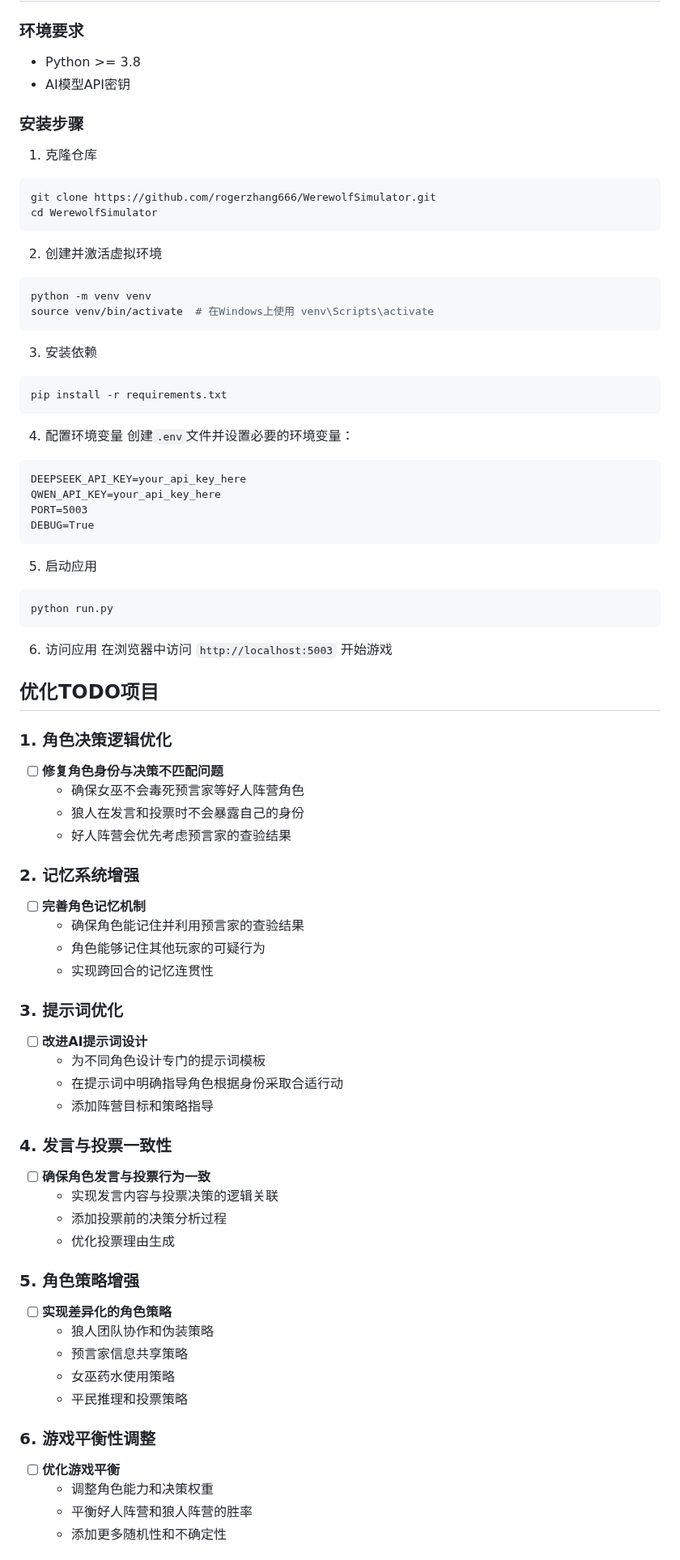
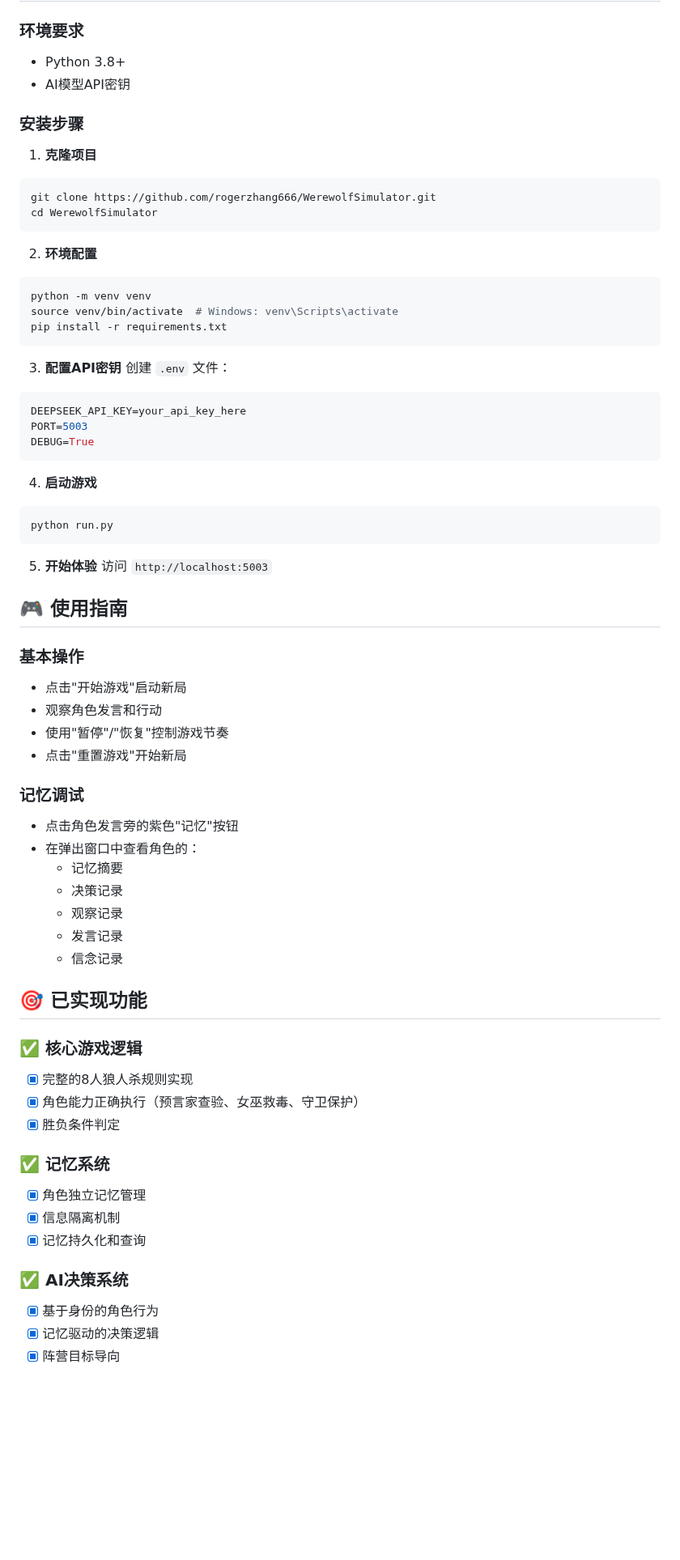
Before and after one commit to rogerzhang666/WerewolfSimulator, a Markdown page: README.md, the part around one of its changes. Shown at 81% size. Rendered like a GitHub page; blank space fills up the shorter version.

Commit message:
📝 更新README：反映最新功能实现 包括记忆调试系统、信息隔离机制、AI决策优化等核心功能

````diff
--- a/README.md
+++ b/README.md
@@ -44,78 +65,68 @@
 ### 环境要求
-- Python >= 3.8
+- Python 3.8+
 - AI模型API密钥
 
 ### 安装步骤
-1. 克隆仓库
+1. **克隆项目**
 ```bash
 git clone https://github.com/rogerzhang666/WerewolfSimulator.git
 cd WerewolfSimulator
 ```
 
-2. 创建并激活虚拟环境
+2. **环境配置**
 ```bash
 python -m venv venv
-source venv/bin/activate  # 在Windows上使用 venv\Scripts\activate
-```
-
-3. 安装依赖
-```bash
+source venv/bin/activate  # Windows: venv\Scripts\activate
 pip install -r requirements.txt
 ```
 
-4. 配置环境变量
-创建`.env`文件并设置必要的环境变量：
-```
+3. **配置API密钥**
+创建 `.env` 文件：
+```env
 DEEPSEEK_API_KEY=your_api_key_here
-QWEN_API_KEY=your_api_key_here
 PORT=5003
 DEBUG=True
 ```
 
-5. 启动应用
+4. **启动游戏**
 ```bash
 python run.py
 ```
 
-6. 访问应用
-在浏览器中访问 `http://localhost:5003` 开始游戏
+5. **开始体验**
+访问 `http://localhost:5003`
 
-## 优化TODO项目
+## 🎮 使用指南
 
-### 1. 角色决策逻辑优化
-- [ ] **修复角色身份与决策不匹配问题**
-  - 确保女巫不会毒死预言家等好人阵营角色
-  - 狼人在发言和投票时不会暴露自己的身份
-  - 好人阵营会优先考虑预言家的查验结果
+### 基本操作
+- 点击"开始游戏"启动新局
+- 观察角色发言和行动
+- 使用"暂停"/"恢复"控制游戏节奏
+- 点击"重置游戏"开始新局
 
-### 2. 记忆系统增强
-- [ ] **完善角色记忆机制**
-  - 确保角色能记住并利用预言家的查验结果
-  - 角色能够记住其他玩家的可疑行为
-  - 实现跨回合的记忆连贯性
+### 记忆调试
+- 点击角色发言旁的紫色"记忆"按钮
+- 在弹出窗口中查看角色的：
+  - 记忆摘要
+  - 决策记录
+  - 观察记录
+  - 发言记录
+  - 信念记录
 
-### 3. 提示词优化
-- [ ] **改进AI提示词设计**
-  - 为不同角色设计专门的提示词模板
-  - 在提示词中明确指导角色根据身份采取合适行动
-  - 添加阵营目标和策略指导
+## 🎯 已实现功能
 
-### 4. 发言与投票一致性
-- [ ] **确保角色发言与投票行为一致**
-  - 实现发言内容与投票决策的逻辑关联
-  - 添加投票前的决策分析过程
-  - 优化投票理由生成
+### ✅ 核心游戏逻辑
+- [x] 完整的8人狼人杀规则实现
+- [x] 角色能力正确执行（预言家查验、女巫救毒、守卫保护）
+- [x] 胜负条件判定
 
-### 5. 角色策略增强
-- [ ] **实现差异化的角色策略**
-  - 狼人团队协作和伪装策略
-  - 预言家信息共享策略
-  - 女巫药水使用策略
-  - 平民推理和投票策略
+### ✅ 记忆系统
+- [x] 角色独立记忆管理
+- [x] 信息隔离机制
+- [x] 记忆持久化和查询
 
-### 6. 游戏平衡性调整
-- [ ] **优化游戏平衡**
-  - 调整角色能力和决策权重
-  - 平衡好人阵营和狼人阵营的胜率
-  - 添加更多随机性和不确定性
+### ✅ AI决策系统
+- [x] 基于身份的角色行为
+- [x] 记忆驱动的决策逻辑
+- [x] 阵营目标导向
 
````
Also changed, not shown: other parts of README.md (+96 -35 lines).
